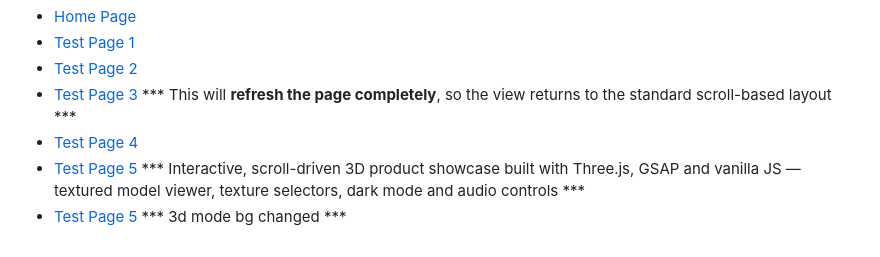
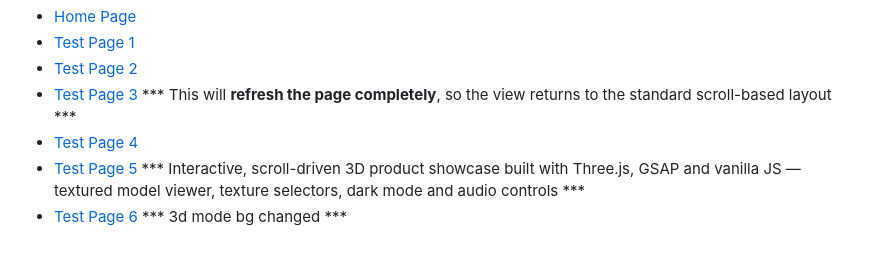
Before and after one commit to rakesh-2507/glibs, a Markdown page: README.md, the part around the change. Rendered like a GitHub page.

```diff
--- a/README.md
+++ b/README.md
@@ -114,4 +114,4 @@ git clone (https://github.com/rakesh-2507/glibs.git)
 - [Test Page 3](https://rakesh-2507.github.io/glibs/test3.html)  *** This will **refresh the page completely**, so the view returns to the standard scroll-based layout ***
 - [Test Page 4](https://rakesh-2507.github.io/glibs/test4.html)
 - [Test Page 5](https://rakesh-2507.github.io/glibs/test5.html)  *** Interactive, scroll-driven 3D product showcase built with Three.js, GSAP and vanilla JS — textured model viewer, texture selectors, dark mode and audio controls ***
-- [Test Page 5](https://rakesh-2507.github.io/glibs/test6.html)  *** 3d mode bg changed ***
+- [Test Page 6](https://rakesh-2507.github.io/glibs/test6.html)  *** 3d mode bg changed ***
```
